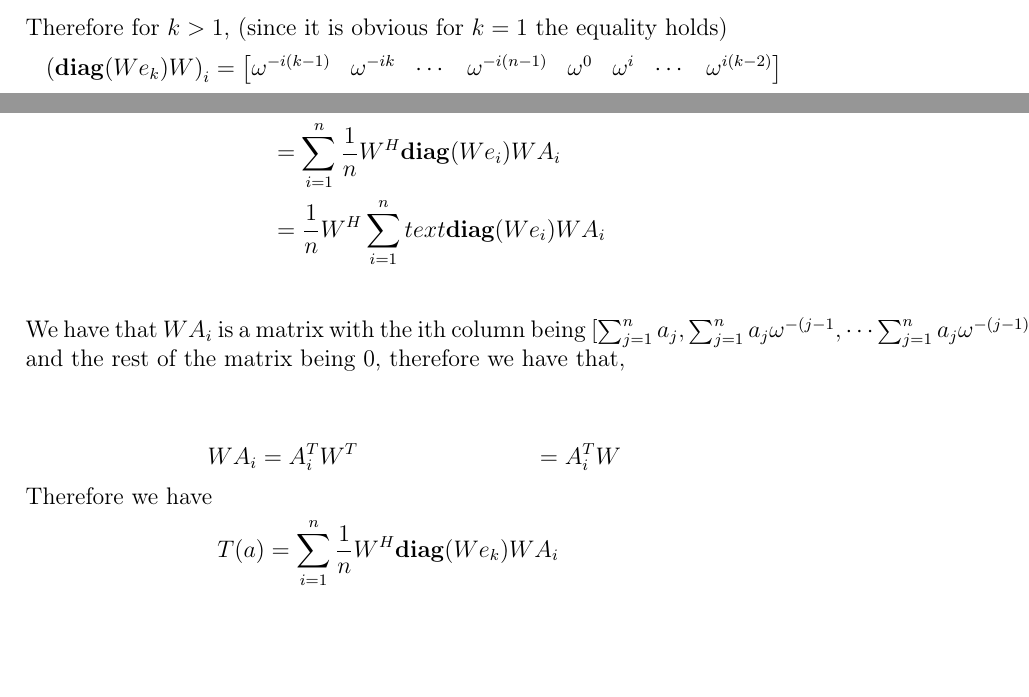
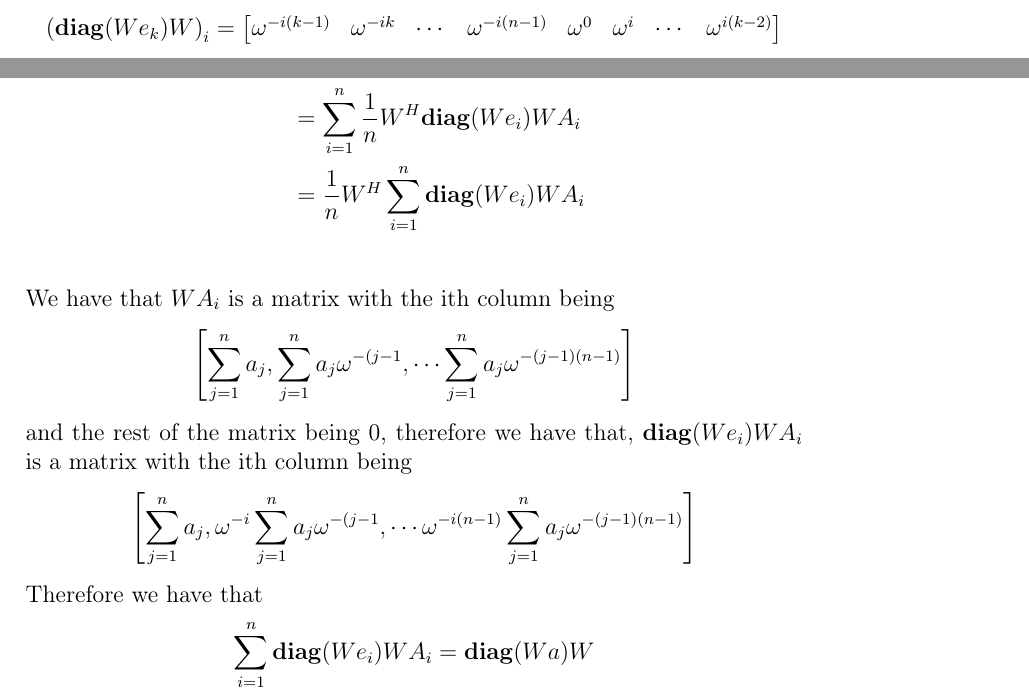
Before and after one commit to HighSpeeds/ECE133A, a LaTeX problem sheet (HW4/file.tex): two parts of page 6 of 11 before the commit and two parts of page 6 of 12 after it, joined at a grey line, cut at the place of the change, the shorter picture padded with empty space. Compiled offline with pdfLaTeX.

Commit message:
Finished!

```diff
--- a/HW4/file.tex
+++ b/HW4/file.tex
@@ -160,21 +160,14 @@ being $a$ and the rest of the matrix being 0, then we have that
 \begin{align*}
 T(a)&=\sum_{i=1}^n s^{i-1}A_i\\
 &=\sum_{i=1}^n\frac{1}{n}W^H\text{\textbf{diag}}(We_i)WA_i\\
-&=\frac{1}{n}W^H\sum_{i=1}^n text{\textbf{diag}}(We_i)WA_i\\
+&=\frac{1}{n}W^H\sum_{i=1}^n \text{\textbf{diag}}(We_i)WA_i\\
 \end{align*}
 We have that $WA_i$ is a matrix
-with the ith column being $[\sum_{j=1}^n a_j, \sum_{j=1}^n a_j\omega^{-(j-1}, \cdots \sum_{j=1}^n a_j\omega^{-(j-1)(n-1)}]$
-and the rest of the matrix being 0, therefore we have that,
-
-
-
+with the ith column being $$\left[\sum_{j=1}^n a_j, \sum_{j=1}^n a_j\omega^{-(j-1}, \cdots \sum_{j=1}^n a_j\omega^{-(j-1)(n-1)}\right]$$
+and the rest of the matrix being 0, therefore we have that, $\text{\textbf{diag}}(We_i)WA_i$
+is a matrix with the ith column being $$\left[\sum_{j=1}^n a_j, \omega^{-i}\sum_{j=1}^n a_j\omega^{-(j-1},
+\cdots \omega^{-i(n-1)}\sum_{j=1}^n a_j\omega^{-(j-1)(n-1)}\right]$$ Therefore we have
+that
 \begin{align*}
-    WA_i&=A_i^TW^T
-    &=A_i^TW
+    \sum_{i=1}^n \text{\textbf{diag}}(We_i)WA_i&=\text{\textbf{diag}}(Wa)W
 \end{align*}
-Therefore we have
-\begin{align*}
-    T(a)&=\sum_{i=1}^n\frac{1}{n}W^H\text{\textbf{diag}}(We_k)WA_i\\
-    &=\sum_{i=1}^n\frac{1}{n}W^H\text{\textbf{diag}}(We_k)A_i^TW\\
-    &=\frac{1}{n}W^H\left(\sum_{i=1}^n\text{\textbf{diag}}(We_k)A_i^T\right)W
-\end{align*}
```
Also changed, not shown: HW4/69d.png (added), HW4/file.pdf, HW4/file.tex (22 more changed lines), 6 other files.
